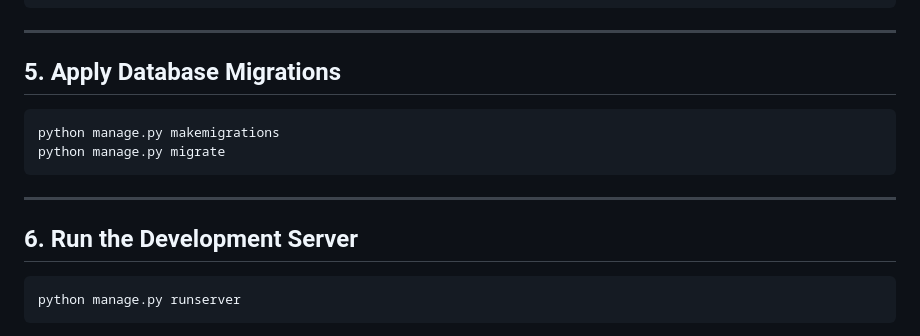
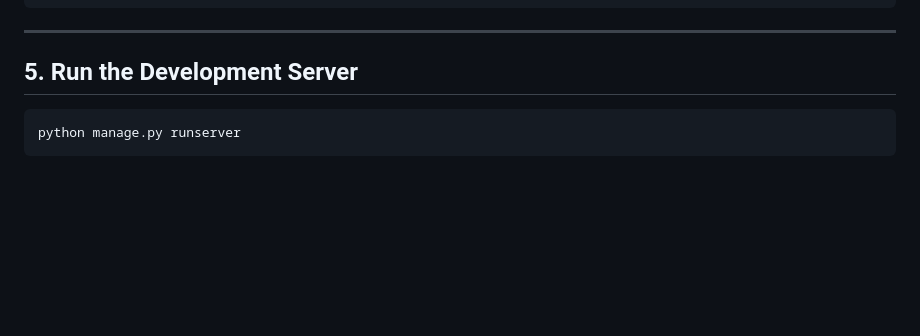
Before and after one commit to zumorinkashi17/sentimental, a Markdown page: README.md, the part around the change. GitHub-like rendering; blank space fills up the shorter version.

Commit message:
Change section for running the development server
Updated instructions to run the development server.

````diff
--- a/README.md
+++ b/README.md
@@ -89,16 +89,7 @@ SentiMental/
 
 ---
 
-## 5. Apply Database Migrations
-
-```bash
-python manage.py makemigrations
-python manage.py migrate
-```
-
----
-
-## 6. Run the Development Server
+## 5. Run the Development Server
 
 ```bash
 python manage.py runserver
````
